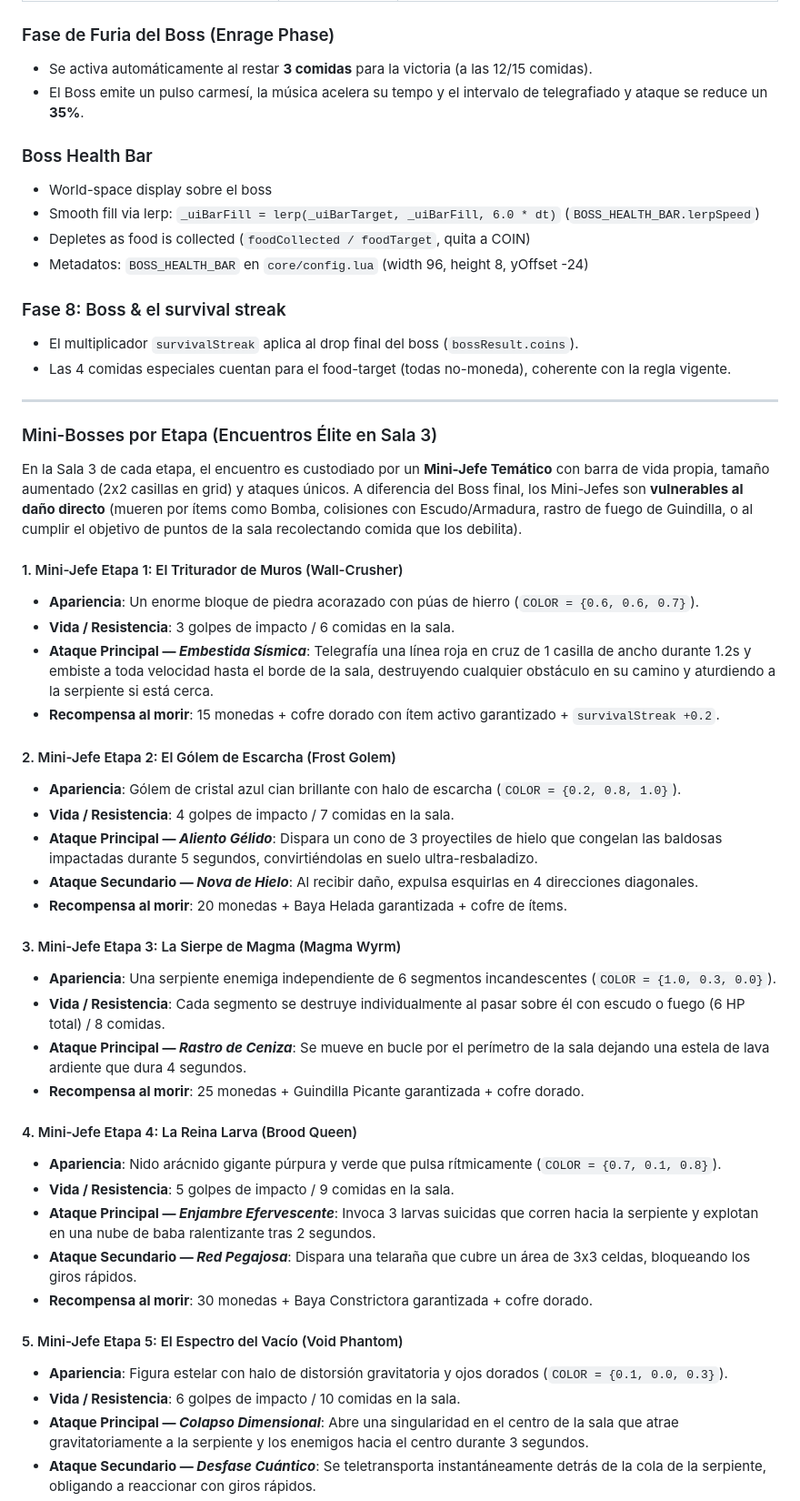
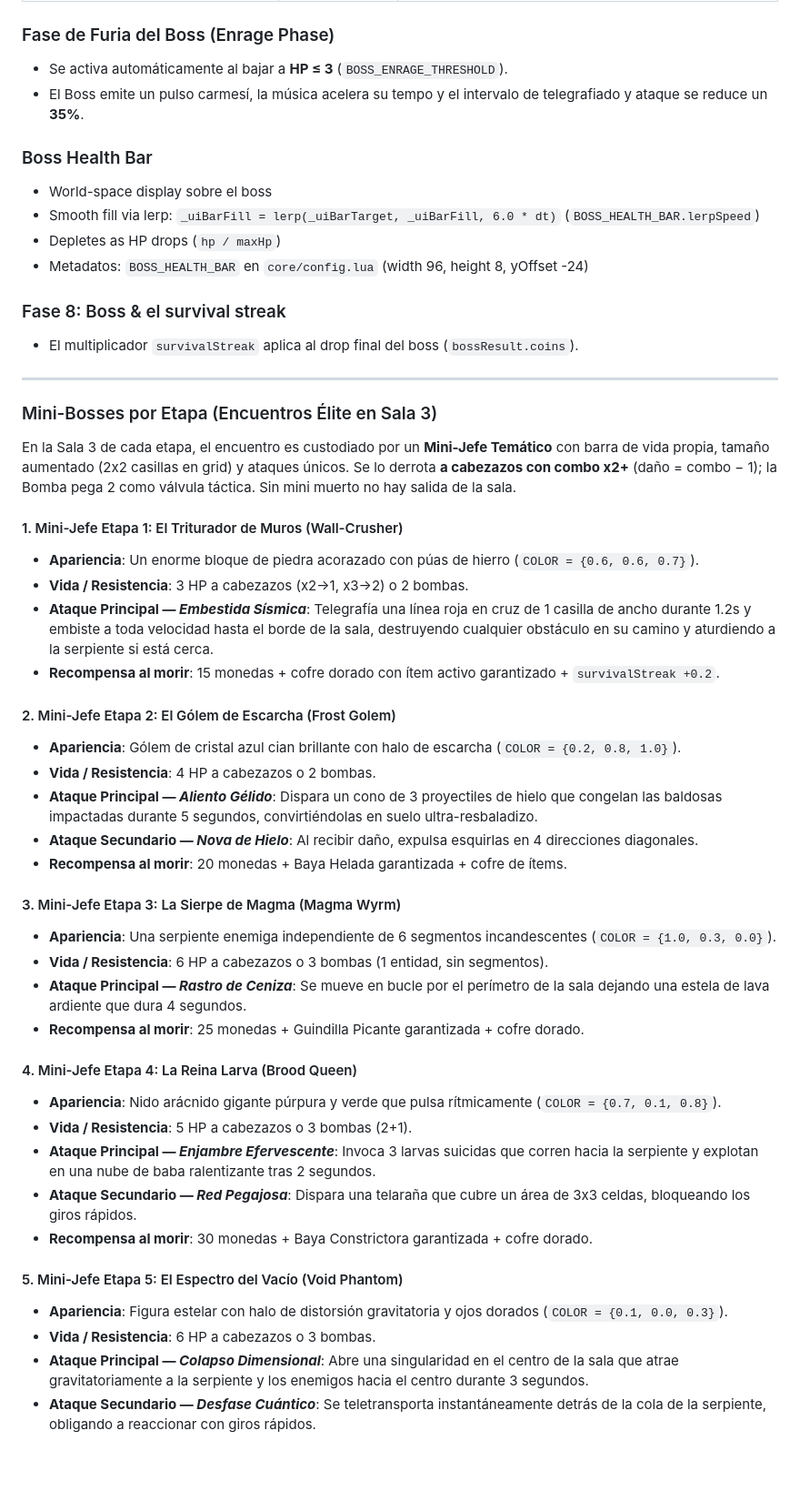
Before and after one commit to nastex123/Snake-with-Love2D, a Markdown page: docs/GDD.md, the part around one of its changes. Shown at 91% size. GitHub-like rendering; blank space fills up the shorter version.

```diff
--- a/docs/GDD.md
+++ b/docs/GDD.md
@@ -384,54 +394,53 @@ Los 5 ataques viven en `entities/bossAttacks.lua` con `telegraphTime` (markers v
 | Jaula Láser (`laser_perimeter`) | 1.0s | 4 rayos continuos que encierran el centro de la sala durante 4s |
 
 ### Fase de Furia del Boss (Enrage Phase)
-- Se activa automáticamente al restar **3 comidas** para la victoria (a las 12/15 comidas).
+- Se activa automáticamente al bajar a **HP ≤ 3** (`BOSS_ENRAGE_THRESHOLD`).
 - El Boss emite un pulso carmesí, la música acelera su tempo y el intervalo de telegrafiado y ataque se reduce un **35%**.
 
 ### Boss Health Bar
 - World-space display sobre el boss
 - Smooth fill via lerp: `_uiBarFill = lerp(_uiBarTarget, _uiBarFill, 6.0 * dt)` (`BOSS_HEALTH_BAR.lerpSpeed`)
-- Depletes as food is collected (`foodCollected / foodTarget`, quita a COIN)
+- Depletes as HP drops (`hp / maxHp`)
 - Metadatos: `BOSS_HEALTH_BAR` en `core/config.lua` (width 96, height 8, yOffset -24)
 
 ### Fase 8: Boss & el survival streak
 - El multiplicador `survivalStreak` aplica al drop final del boss (`bossResult.coins`).
-- Las 4 comidas especiales cuentan para el food-target (todas no-moneda), coherente con la regla vigente.
 
 ---
 
 ### Mini-Bosses por Etapa (Encuentros Élite en Sala 3)
 
-En la Sala 3 de cada etapa, el encuentro es custodiado por un **Mini-Jefe Temático** con barra de vida propia, tamaño aumentado (2x2 casillas en grid) y ataques únicos. A diferencia del Boss final, los Mini-Jefes son **vulnerables al daño directo** (mueren por ítems como Bomba, colisiones con Escudo/Armadura, rastro de fuego de Guindilla, o al cumplir el objetivo de puntos de la sala recolectando comida que los debilita).
+En la Sala 3 de cada etapa, el encuentro es custodiado por un **Mini-Jefe Temático** con barra de vida propia, tamaño aumentado (2x2 casillas en grid) y ataques únicos. Se lo derrota **a cabezazos con combo x2+** (daño = combo − 1); la Bomba pega 2 como válvula táctica. Sin mini muerto no hay salida de la sala.
 
 #### 1. Mini-Jefe Etapa 1: El Triturador de Muros (Wall-Crusher)
 * **Apariencia**: Un enorme bloque de piedra acorazado con púas de hierro (`COLOR = {0.6, 0.6, 0.7}`).
-* **Vida / Resistencia**: 3 golpes de impacto / 6 comidas en la sala.
+* **Vida / Resistencia**: 3 HP a cabezazos (x2→1, x3→2) o 2 bombas.
 * **Ataque Principal — *Embestida Sísmica***: Telegrafía una línea roja en cruz de 1 casilla de ancho durante 1.2s y embiste a toda velocidad hasta el borde de la sala, destruyendo cualquier obstáculo en su camino y aturdiendo a la serpiente si está cerca.
 * **Recompensa al morir**: 15 monedas + cofre dorado con ítem activo garantizado + `survivalStreak +0.2`.
 
 #### 2. Mini-Jefe Etapa 2: El Gólem de Escarcha (Frost Golem)
 * **Apariencia**: Gólem de cristal azul cian brillante con halo de escarcha (`COLOR = {0.2, 0.8, 1.0}`).
-* **Vida / Resistencia**: 4 golpes de impacto / 7 comidas en la sala.
+* **Vida / Resistencia**: 4 HP a cabezazos o 2 bombas.
 * **Ataque Principal — *Aliento Gélido***: Dispara un cono de 3 proyectiles de hielo que congelan las baldosas impactadas durante 5 segundos, convirtiéndolas en suelo ultra-resbaladizo.
 * **Ataque Secundario — *Nova de Hielo***: Al recibir daño, expulsa esquirlas en 4 direcciones diagonales.
 * **Recompensa al morir**: 20 monedas + Baya Helada garantizada + cofre de ítems.
 
 #### 3. Mini-Jefe Etapa 3: La Sierpe de Magma (Magma Wyrm)
 * **Apariencia**: Una serpiente enemiga independiente de 6 segmentos incandescentes (`COLOR = {1.0, 0.3, 0.0}`).
-* **Vida / Resistencia**: Cada segmento se destruye individualmente al pasar sobre él con escudo o fuego (6 HP total) / 8 comidas.
+* **Vida / Resistencia**: 6 HP a cabezazos o 3 bombas (1 entidad, sin segmentos).
 * **Ataque Principal — *Rastro de Ceniza***: Se mueve en bucle por el perímetro de la sala dejando una estela de lava ardiente que dura 4 segundos.
 * **Recompensa al morir**: 25 monedas + Guindilla Picante garantizada + cofre dorado.
 
 #### 4. Mini-Jefe Etapa 4: La Reina Larva (Brood Queen)
 * **Apariencia**: Nido arácnido gigante púrpura y verde que pulsa rítmicamente (`COLOR = {0.7, 0.1, 0.8}`).
-* **Vida / Resistencia**: 5 golpes de impacto / 9 comidas en la sala.
+* **Vida / Resistencia**: 5 HP a cabezazos o 3 bombas (2+1).
 * **Ataque Principal — *Enjambre Efervescente***: Invoca 3 larvas suicidas que corren hacia la serpiente y explotan en una nube de baba ralentizante tras 2 segundos.
 * **Ataque Secundario — *Red Pegajosa***: Dispara una telaraña que cubre un área de 3x3 celdas, bloqueando los giros rápidos.
 * **Recompensa al morir**: 30 monedas + Baya Constrictora garantizada + cofre dorado.
 
 #### 5. Mini-Jefe Etapa 5: El Espectro del Vacío (Void Phantom)
 * **Apariencia**: Figura estelar con halo de distorsión gravitatoria y ojos dorados (`COLOR = {0.1, 0.0, 0.3}`).
-* **Vida / Resistencia**: 6 golpes de impacto / 10 comidas en la sala.
+* **Vida / Resistencia**: 6 HP a cabezazos o 3 bombas.
 * **Ataque Principal — *Colapso Dimensional***: Abre una singularidad en el centro de la sala que atrae gravitatoriamente a la serpiente y los enemigos hacia el centro durante 3 segundos.
 * **Ataque Secundario — *Desfase Cuántico***: Se teletransporta instantáneamente detrás de la cola de la serpiente, obligando a reaccionar con giros rápidos.
 * **Recompensa al morir**: 40 monedas + cofre legendario + `survivalStreak +0.3`.
```
Also changed, not shown: other parts of docs/GDD.md (+13 -3 lines).
